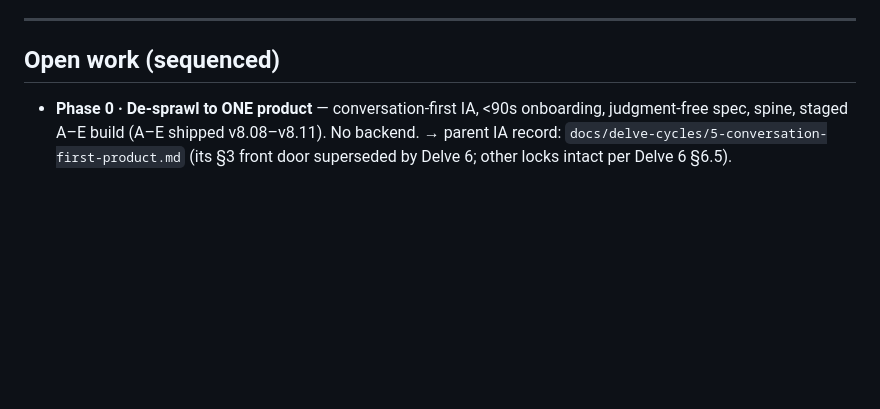
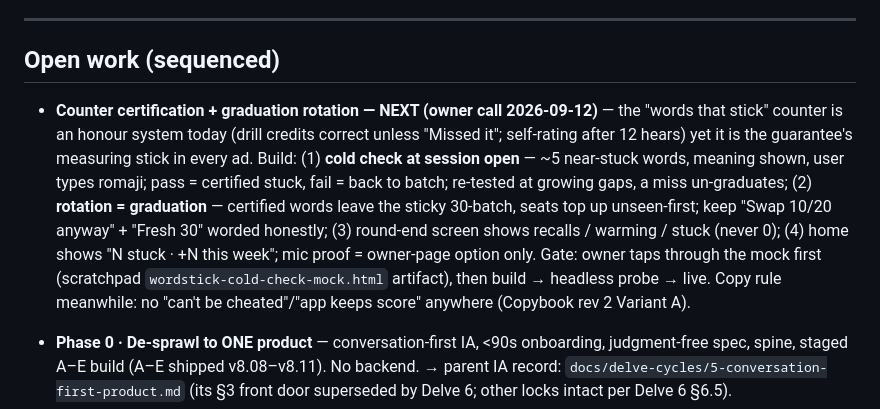
Before and after one commit to jvrj/japanese-trainer, a Markdown page: INDEX_ROADMAP.md, the part around the change. Rendered like a GitHub page; blank space fills up the shorter version.

Commit message:
roadmap: counter certification via session-open cold check + graduation rotation
Owner call 2026-09-12: the words-that-stick counter must be earned (cold check,
type romaji) rather than the honour system; certified words graduate out of the
sticky batch automatically. Sequenced as next open work, gated on the mock review.

Co-Authored-By: Claude Fable 5.1 <noreply@anthropic.com>
Claude-Session: https://claude.ai/code/session_01JgrT1PYc4wvnYViDkmY9fy

```diff
--- a/INDEX_ROADMAP.md
+++ b/INDEX_ROADMAP.md
@@ -9,6 +9,8 @@ North-star metric: users reaching real spoken-conversation ability (Conversation
 ---
 
 ## Open work (sequenced)
+
+- **Counter certification + graduation rotation — NEXT (owner call 2026-09-12)** — the "words that stick" counter is an honour system today (drill credits correct unless "Missed it"; self-rating after 12 hears) yet it is the guarantee's measuring stick in every ad. Build: (1) **cold check at session open** — ~5 near-stuck words, meaning shown, user types romaji; pass = certified stuck, fail = back to batch; re-tested at growing gaps, a miss un-graduates; (2) **rotation = graduation** — certified words leave the sticky 30-batch, seats top up unseen-first; keep "Swap 10/20 anyway" + "Fresh 30" worded honestly; (3) round-end screen shows recalls / warming / stuck (never 0); (4) home shows "N stuck · +N this week"; mic proof = owner-page option only. Gate: owner taps through the mock first (scratchpad `wordstick-cold-check-mock.html` artifact), then build → headless probe → live. Copy rule meanwhile: no "can't be cheated"/"app keeps score" anywhere (Copybook rev 2 Variant A).
 
 - **Phase 0 · De-sprawl to ONE product** — conversation-first IA, <90s onboarding, judgment-free spec, spine, staged A–E build (A–E shipped v8.08–v8.11). No backend. → parent IA record: `docs/delve-cycles/5-conversation-first-product.md` (its §3 front door superseded by Delve 6; other locks intact per Delve 6 §6.5).
 - **Phase 0.5 · Talk-mode orb front door** — canvas orb presence + endless session + Talk-as-boot-screen, gated: the L12a interim probe after stage T2 decides whether the IA flips. **L12a probe status: UNKEYED-TAINTED (2026-07-18 field test ran the canned script) — re-runs KEYED per Delve 7 §8.** → **spec + forge brief: `docs/delve-cycles/6-talk-mode-presence.md`** (Delve 6, round 1 synthesized; forge brief = its §8; ADR-010 pending).
```
